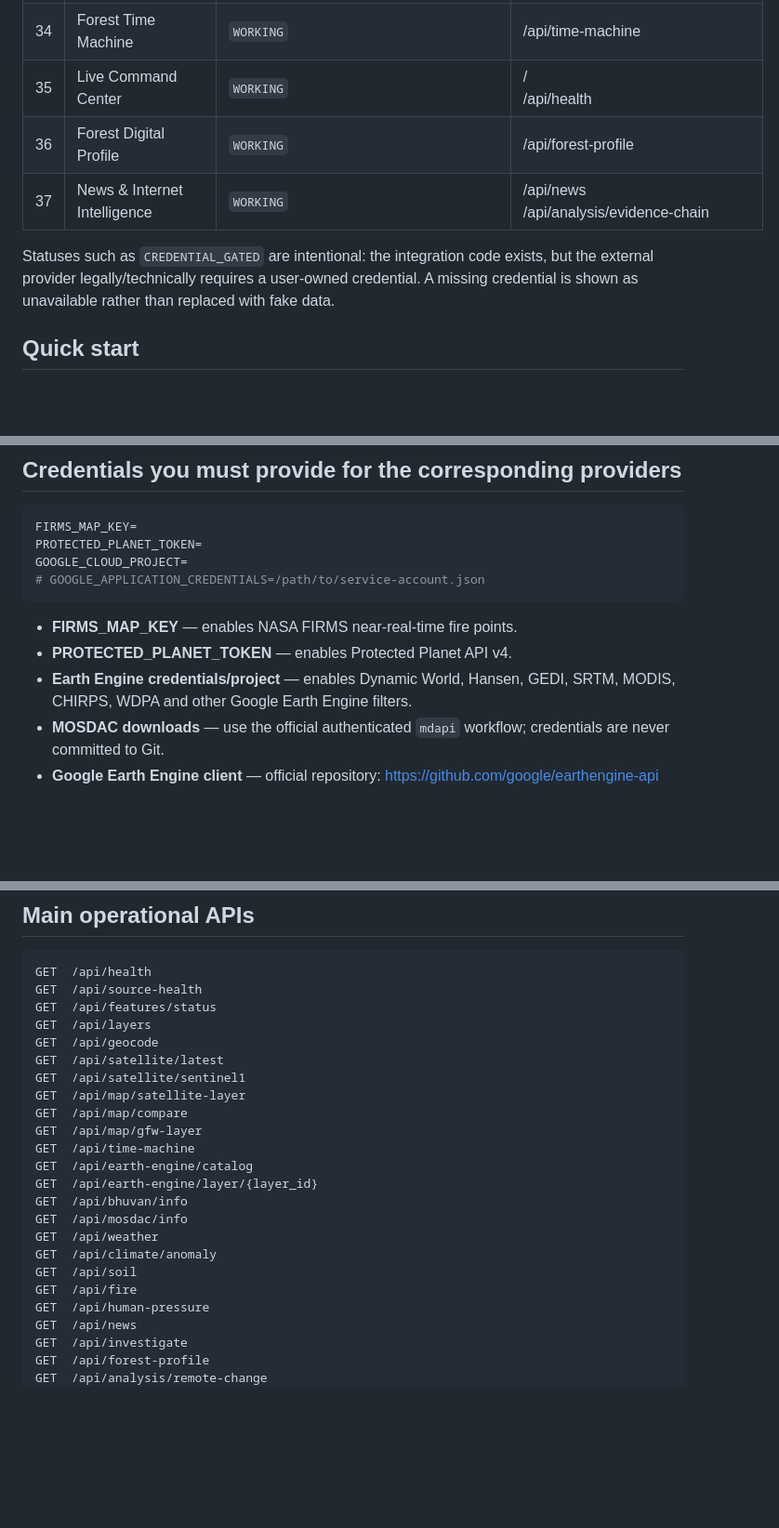
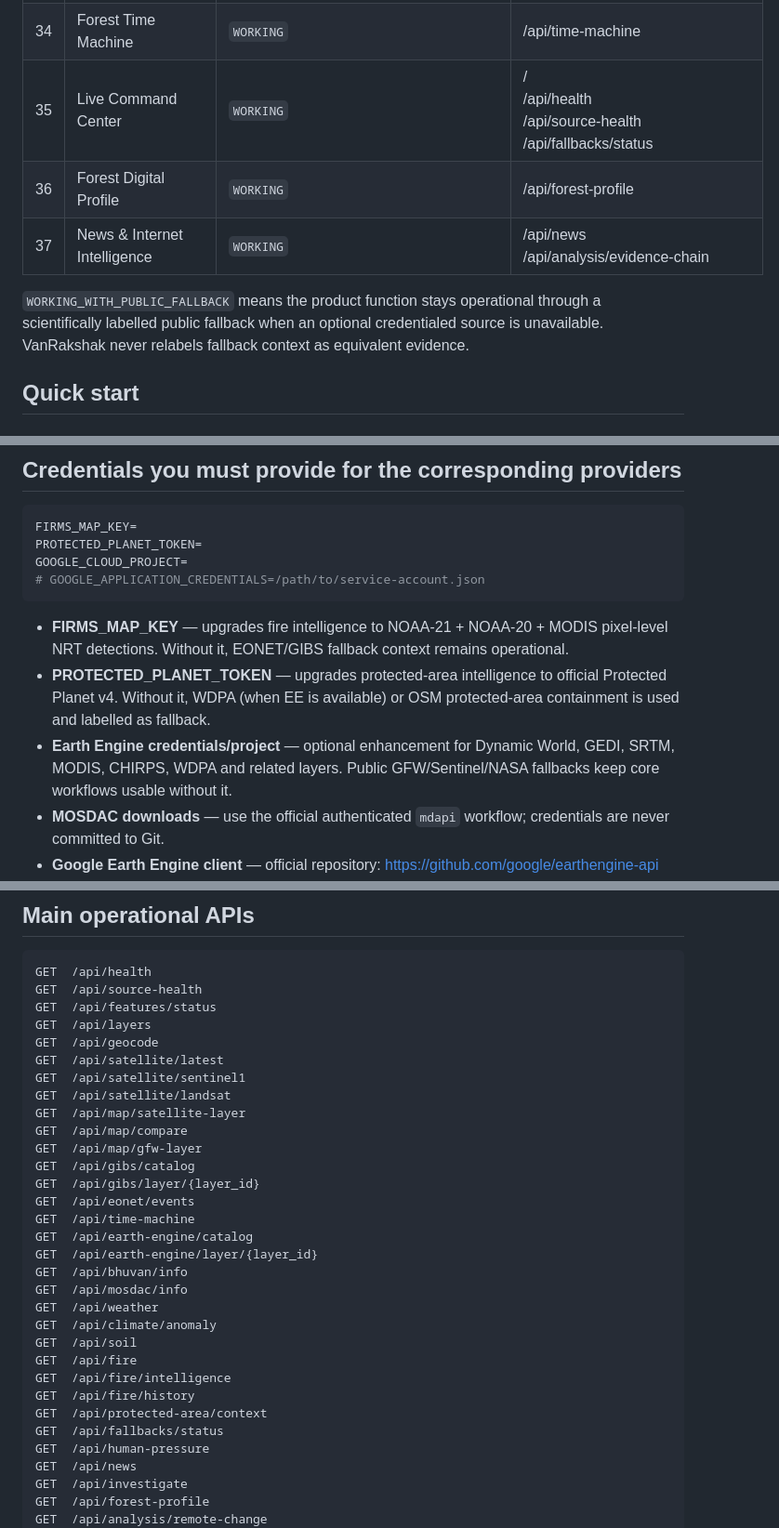
Before and after one commit to VedantRawal-Cybersec/VanRakshak-AI--Hackathon, a Markdown page: README.md, 3 parts joined by grey strips. Shown at 93% size. Rendered like a GitHub page; blank space fills up the shorter version.

````diff
--- a/README.md
+++ b/README.md
@@ -59,11 +59,11 @@ The system combines real Earth-observation catalogues, Sentinel imagery, forest
 | 32 | Automatic Investigation Report | `WORKING` | /api/report<br>/api/report/investigation |
 | 33 | Regional Threat Comparison | `WORKING` | /api/intelligence/compare-regions |
 | 34 | Forest Time Machine | `WORKING` | /api/time-machine |
-| 35 | Live Command Center | `WORKING` | /<br>/api/health |
+| 35 | Live Command Center | `WORKING` | /<br>/api/health<br>/api/source-health<br>/api/fallbacks/status |
 | 36 | Forest Digital Profile | `WORKING` | /api/forest-profile |
 | 37 | News & Internet Intelligence | `WORKING` | /api/news<br>/api/analysis/evidence-chain |
 
-Statuses such as `CREDENTIAL_GATED` are intentional: the integration code exists, but the external provider legally/technically requires a user-owned credential. A missing credential is shown as unavailable rather than replaced with fake data.
+`WORKING_WITH_PUBLIC_FALLBACK` means the product function stays operational through a scientifically labelled public fallback when an optional credentialed source is unavailable. VanRakshak never relabels fallback context as equivalent evidence.
 
 ## Quick start
 
@@ -104,9 +104,9 @@ GOOGLE_CLOUD_PROJECT=
 # GOOGLE_APPLICATION_CREDENTIALS=/path/to/service-account.json
 ```
 
-- **FIRMS_MAP_KEY** — enables NASA FIRMS near-real-time fire points.
-- **PROTECTED_PLANET_TOKEN** — enables Protected Planet API v4.
-- **Earth Engine credentials/project** — enables Dynamic World, Hansen, GEDI, SRTM, MODIS, CHIRPS, WDPA and other Google Earth Engine filters.
+- **FIRMS_MAP_KEY** — upgrades fire intelligence to NOAA-21 + NOAA-20 + MODIS pixel-level NRT detections. Without it, EONET/GIBS fallback context remains operational.
+- **PROTECTED_PLANET_TOKEN** — upgrades protected-area intelligence to official Protected Planet v4. Without it, WDPA (when EE is available) or OSM protected-area containment is used and labelled as fallback.
+- **Earth Engine credentials/project** — optional enhancement for Dynamic World, GEDI, SRTM, MODIS, CHIRPS, WDPA and related layers. Public GFW/Sentinel/NASA fallbacks keep core workflows usable without it.
 - **MOSDAC downloads** — use the official authenticated `mdapi` workflow; credentials are never committed to Git.
 - **Google Earth Engine client** — official repository: https://github.com/google/earthengine-api
 - **Secret handling** — never commit real provider keys to this public repository. See `docs/SECRETS_SETUP.md`.
@@ -121,9 +121,13 @@ GET  /api/layers
 GET  /api/geocode
 GET  /api/satellite/latest
 GET  /api/satellite/sentinel1
+GET  /api/satellite/landsat
 GET  /api/map/satellite-layer
 GET  /api/map/compare
 GET  /api/map/gfw-layer
+GET  /api/gibs/catalog
+GET  /api/gibs/layer/{layer_id}
+GET  /api/eonet/events
 GET  /api/time-machine
 GET  /api/earth-engine/catalog
 GET  /api/earth-engine/layer/{layer_id}
@@ -133,6 +137,10 @@ GET  /api/weather
 GET  /api/climate/anomaly
 GET  /api/soil
 GET  /api/fire
+GET  /api/fire/intelligence
+GET  /api/fire/history
+GET  /api/protected-area/context
+GET  /api/fallbacks/status
 GET  /api/human-pressure
 GET  /api/news
 GET  /api/investigate
````
Also changed, not shown: other parts of README.md (+7 -5 lines).
